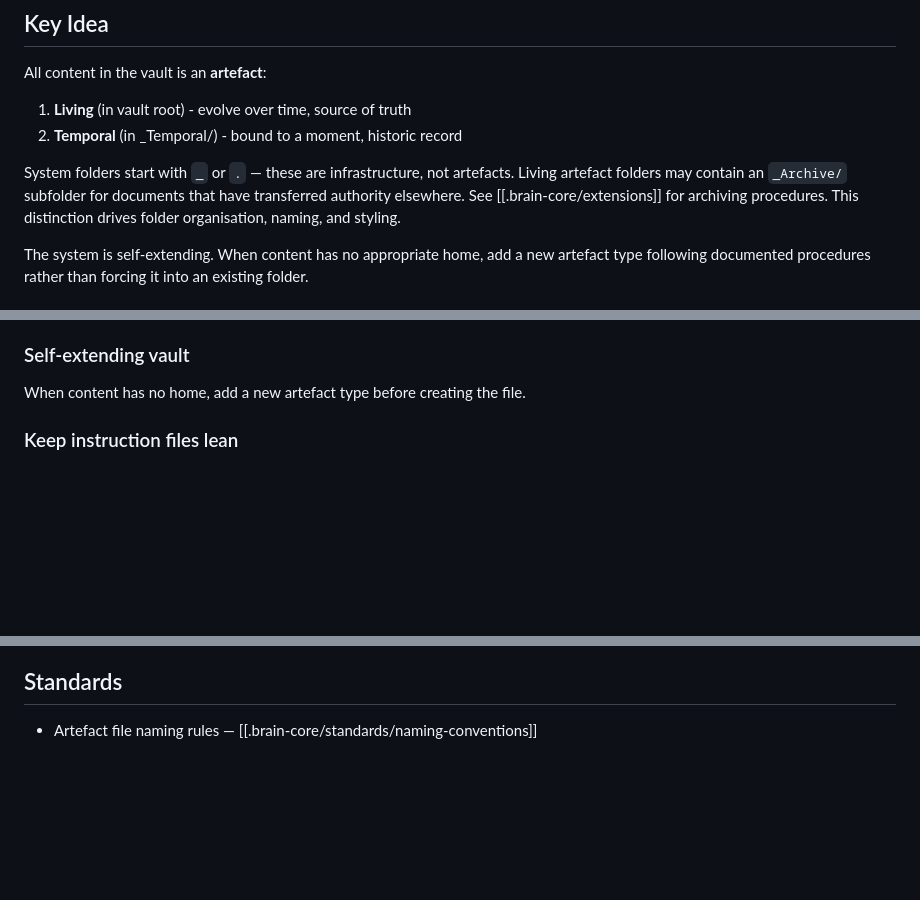
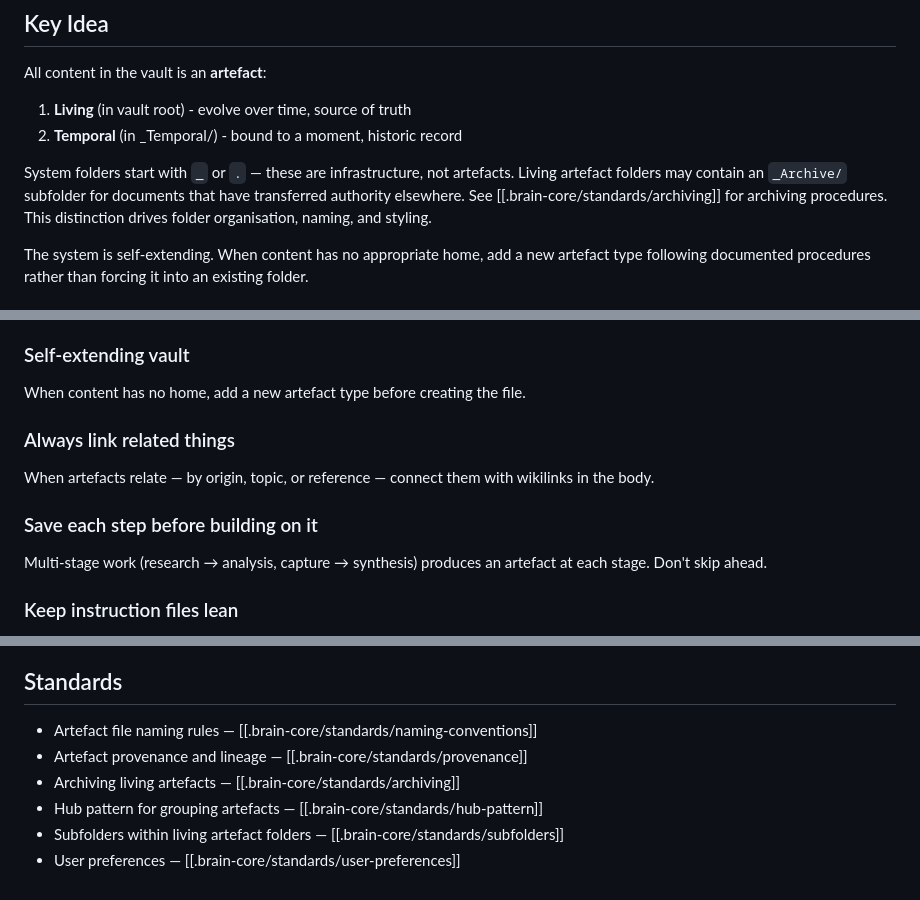
Before and after one commit to Rob-Morris/obsidian-brain, a Markdown page: src/brain-core/index.md, 3 parts joined by grey strips. Rendered like a GitHub page; blank space fills up the shorter version.

Commit message:
Add linking and materialisation principles to brain-core index
Two new core principles in index.md:
- "Always link related things" — elevates linking from scattered
  type-specific guidance to a vault-wide principle
- "Save each step before building on it" — prevents agents from
  skipping intermediate artefacts in multi-stage work

Also adds Standards section listing new standards files.

```diff
--- a/src/brain-core/index.md
+++ b/src/brain-core/index.md
@@ -12,7 +12,7 @@ All content in the vault is an **artefact**:
 1. **Living** (in vault root) - evolve over time, source of truth
 2. **Temporal** (in _Temporal/) - bound to a moment, historic record
 
-System folders start with `_` or `.` — these are infrastructure, not artefacts. Living artefact folders may contain an `_Archive/` subfolder for documents that have transferred authority elsewhere. See [[.brain-core/extensions]] for archiving procedures. This distinction drives folder organisation, naming, and styling.
+System folders start with `_` or `.` — these are infrastructure, not artefacts. Living artefact folders may contain an `_Archive/` subfolder for documents that have transferred authority elsewhere. See [[.brain-core/standards/archiving]] for archiving procedures. This distinction drives folder organisation, naming, and styling.
 
 The system is self-extending. When content has no appropriate home, add a new artefact type following documented procedures rather than forcing it into an existing folder.
 
@@ -31,6 +31,12 @@ No content files in the vault root. Every output — human or agent — goes int
 
 ### Self-extending vault
 When content has no home, add a new artefact type before creating the file.
+
+### Always link related things
+When artefacts relate — by origin, topic, or reference — connect them with wikilinks in the body.
+
+### Save each step before building on it
+Multi-stage work (research → analysis, capture → synthesis) produces an artefact at each stage. Don't skip ahead.
 
 ### Keep instruction files lean
 Files read every session (router, index) stay minimal — routing tables, not encyclopedias. Detailed reference lives in the core docs and config files, linked from the router.
@@ -59,3 +65,8 @@ Each vault has a **router** — a single file an agent reads every session. The
 ## Standards
 
 - Artefact file naming rules — [[.brain-core/standards/naming-conventions]]
+- Artefact provenance and lineage — [[.brain-core/standards/provenance]]
+- Archiving living artefacts — [[.brain-core/standards/archiving]]
+- Hub pattern for grouping artefacts — [[.brain-core/standards/hub-pattern]]
+- Subfolders within living artefact folders — [[.brain-core/standards/subfolders]]
+- User preferences — [[.brain-core/standards/user-preferences]]
```
